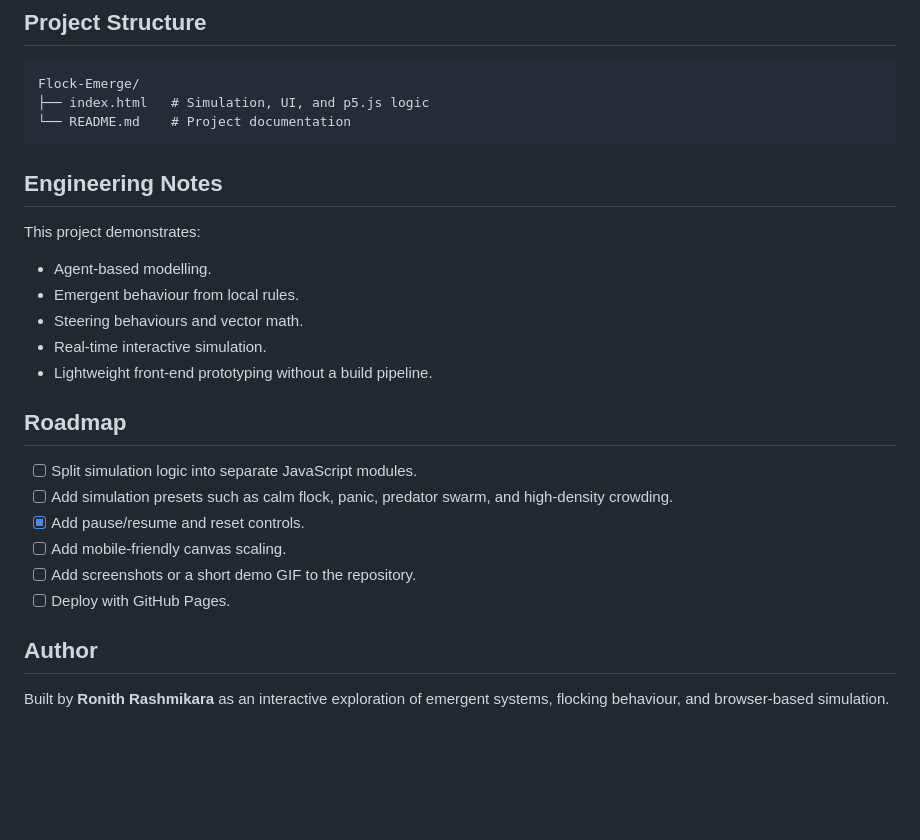
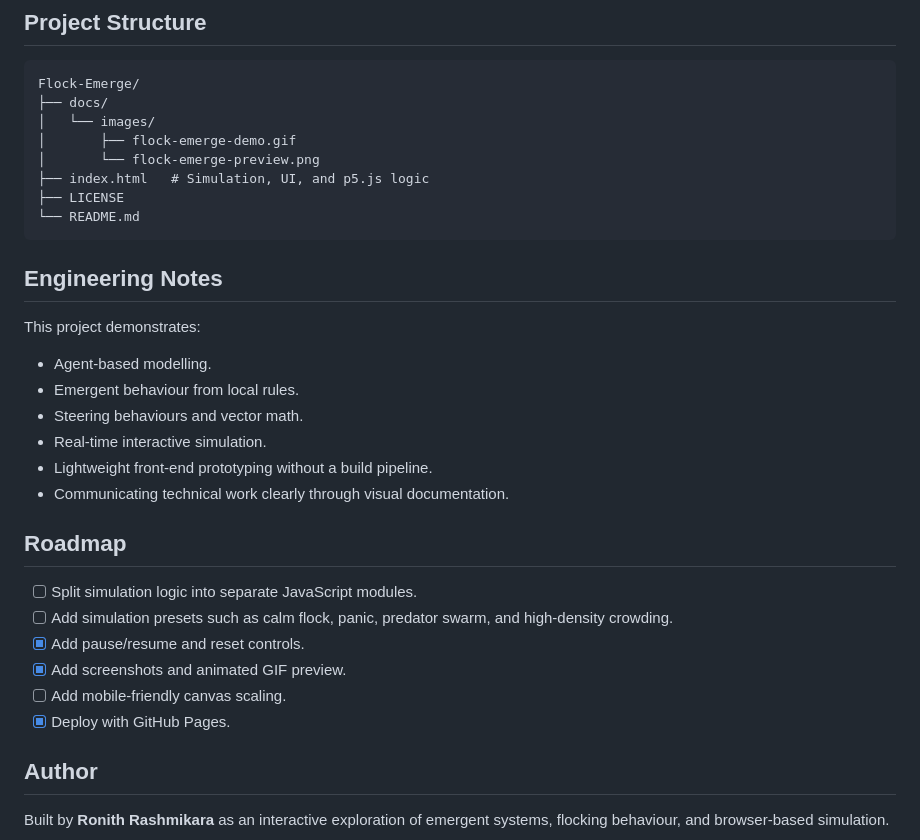
Before and after one commit to InfiniteBloom-max/Flock-Emerge, a Markdown page: README.md, the part around one of its changes. Drawn GitHub-style; blank space fills up the shorter version.

````diff
--- a/README.md
+++ b/README.md
@@ -100,8 +116,13 @@ The simulation uses vector-based movement:
 
 ```text
 Flock-Emerge/
+├── docs/
+│   └── images/
+│       ├── flock-emerge-demo.gif
+│       └── flock-emerge-preview.png
 ├── index.html   # Simulation, UI, and p5.js logic
-└── README.md    # Project documentation
+├── LICENSE
+└── README.md
 ```
 
 ## Engineering Notes
@@ -113,15 +134,16 @@ This project demonstrates:
 - Steering behaviours and vector math.
 - Real-time interactive simulation.
 - Lightweight front-end prototyping without a build pipeline.
+- Communicating technical work clearly through visual documentation.
 
 ## Roadmap
 
 - [ ] Split simulation logic into separate JavaScript modules.
 - [ ] Add simulation presets such as calm flock, panic, predator swarm, and high-density crowding.
 - [x] Add pause/resume and reset controls.
+- [x] Add screenshots and animated GIF preview.
 - [ ] Add mobile-friendly canvas scaling.
-- [ ] Add screenshots or a short demo GIF to the repository.
-- [ ] Deploy with GitHub Pages.
+- [x] Deploy with GitHub Pages.
 
 ## Author
 
````
Also changed, not shown: other parts of README.md (+18 -2 lines), docs/images/flock-emerge-preview.png (added), 1 other file.
